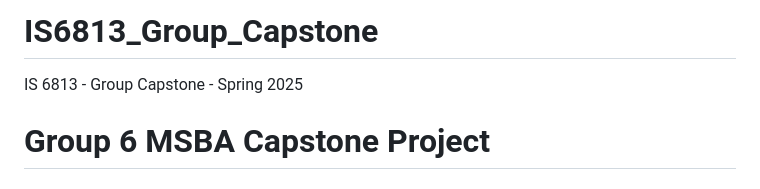
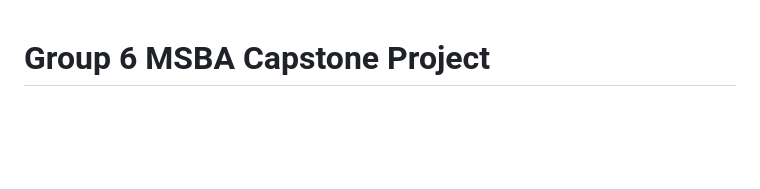
Before and after one commit to melbug/IS6813_Group_Capstone, a Markdown page: README.md, the part around the change. Rendered like a GitHub page; blank space fills up the shorter version.

Commit message:
Update README.md
Updated title

```diff
--- a/README.md
+++ b/README.md
@@ -1,6 +1,3 @@
-# IS6813_Group_Capstone
-IS 6813 - Group Capstone - Spring 2025
-
 # Group 6 MSBA Capstone Project
 ## Summary of Approach & Recommendations
 
```
